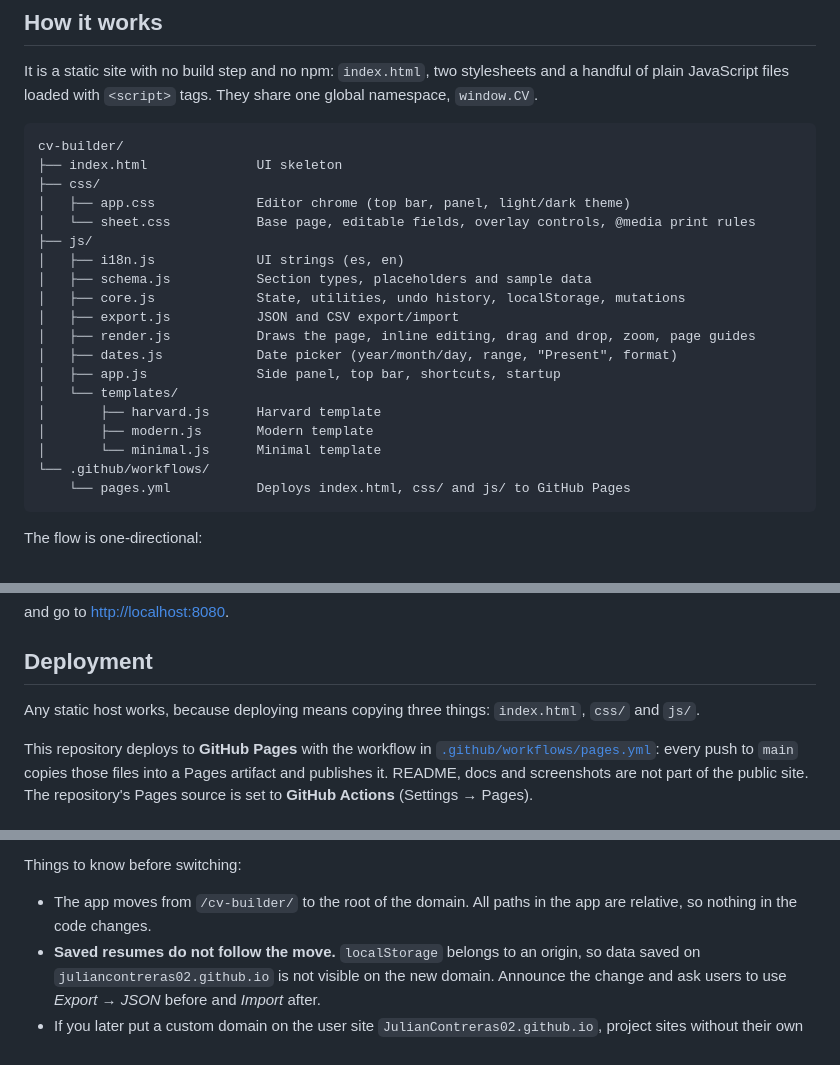
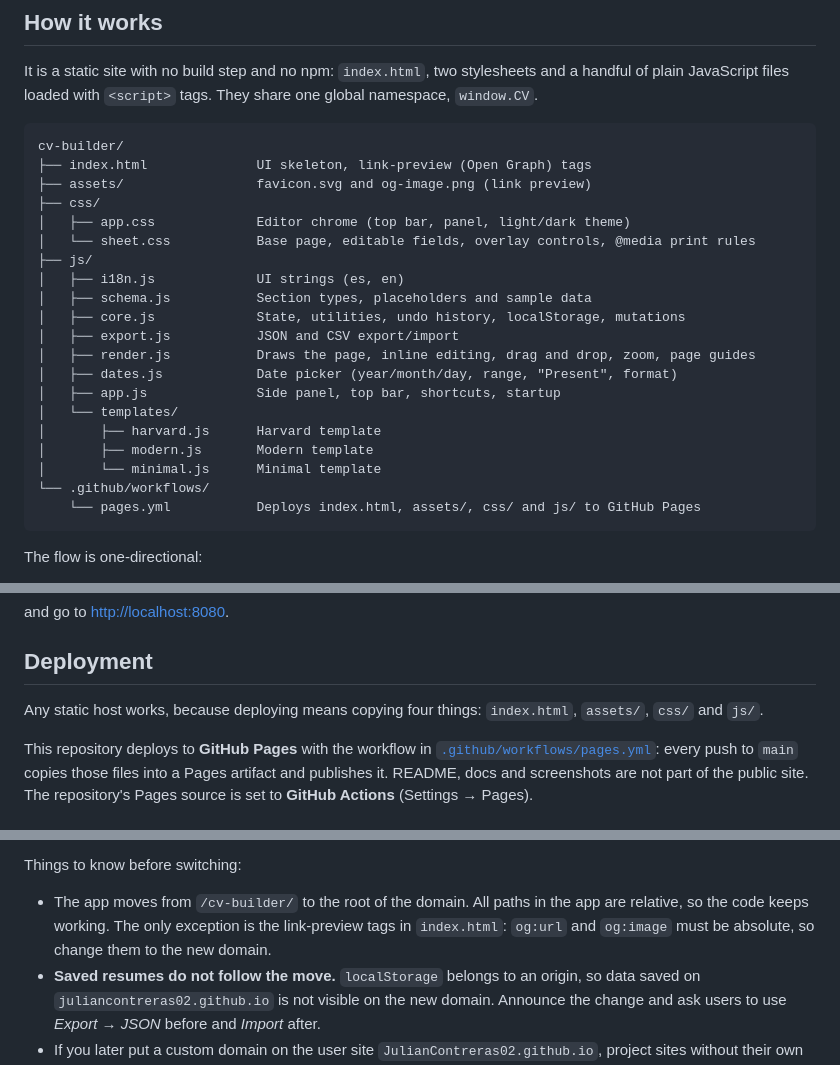
Before and after one commit to JulianContreras02/cv-builder, a Markdown page: README.md, 3 parts joined by grey strips. GitHub-like rendering.

````diff
--- a/README.md
+++ b/README.md
@@ -60,7 +60,8 @@ plain JavaScript files loaded with `<script>` tags. They share one global namesp
 
 ```
 cv-builder/
-├── index.html              UI skeleton
+├── index.html              UI skeleton, link-preview (Open Graph) tags
+├── assets/                 favicon.svg and og-image.png (link preview)
 ├── css/
 │   ├── app.css             Editor chrome (top bar, panel, light/dark theme)
 │   └── sheet.css           Base page, editable fields, overlay controls, @media print rules
@@ -77,7 +78,7 @@ cv-builder/
 │       ├── modern.js       Modern template
 │       └── minimal.js      Minimal template
 └── .github/workflows/
-    └── pages.yml           Deploys index.html, css/ and js/ to GitHub Pages
+    └── pages.yml           Deploys index.html, assets/, css/ and js/ to GitHub Pages
 ```
 
 The flow is one-directional:
@@ -111,8 +112,8 @@ and go to <http://localhost:8080>.
 
 ## Deployment
 
-Any static host works, because deploying means copying three things: `index.html`, `css/` and
-`js/`.
+Any static host works, because deploying means copying four things: `index.html`, `assets/`,
+`css/` and `js/`.
 
 This repository deploys to **GitHub Pages** with the workflow in
 [`.github/workflows/pages.yml`](.github/workflows/pages.yml): every push to `main` copies those
@@ -139,7 +140,8 @@ your own domain (for example `example.com`):
 Things to know before switching:
 
 - The app moves from `/cv-builder/` to the root of the domain. All paths in the app are relative,
-  so nothing in the code changes.
+  so the code keeps working. The only exception is the link-preview tags in `index.html`:
+  `og:url` and `og:image` must be absolute, so change them to the new domain.
 - **Saved resumes do not follow the move.** `localStorage` belongs to an origin, so data saved on
   `juliancontreras02.github.io` is not visible on the new domain. Announce the change and ask
   users to use *Export → JSON* before and *Import* after.
````
Also changed, not shown: README.es.md (+7 -5 lines), assets/og-image.png (added), 3 other files.
